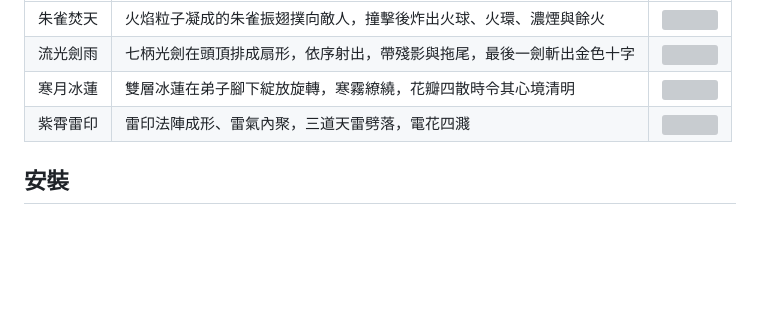
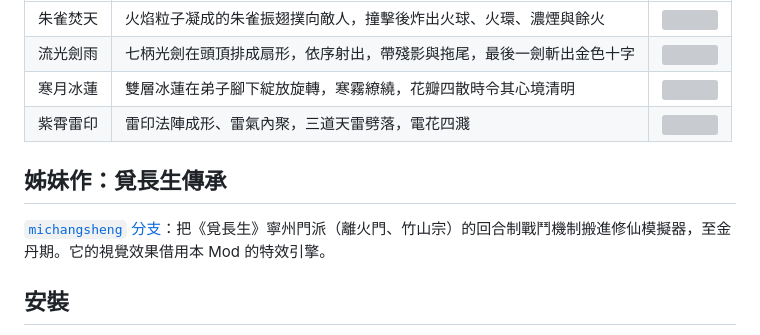
Before and after one commit to alex84425/amazing_shusame, a Markdown page: README.md, the part around the change. Drawn GitHub-style; blank space fills up the shorter version; grey boxes are pictures that could not be loaded.

Commit message:
README：加入覓長生傳承分支連結
Co-Authored-By: Claude Opus 5.5 <noreply@anthropic.com>

```diff
--- a/README.md
+++ b/README.md
@@ -9,6 +9,10 @@
 | 流光劍雨 | 七柄光劍在頭頂排成扇形，依序射出，帶殘影與拖尾，最後一劍斬出金色十字 | ![](Preview/流光劍雨.gif) |
 | 寒月冰蓮 | 雙層冰蓮在弟子腳下綻放旋轉，寒霧繚繞，花瓣四散時令其心境清明 | ![](Preview/寒月冰蓮.gif) |
 | 紫霄雷印 | 雷印法陣成形、雷氣內聚，三道天雷劈落，電花四濺 | ![](Preview/紫霄雷印.gif) |
+
+## 姊妹作：覓長生傳承
+
+[`michangsheng` 分支](https://github.com/alex84425/amazing_shusame/tree/michangsheng)：把《覓長生》寧州門派（離火門、竹山宗）的回合制戰鬥機制搬進修仙模擬器，至金丹期。它的視覺效果借用本 Mod 的特效引擎。
 
 ## 安裝
 
```
